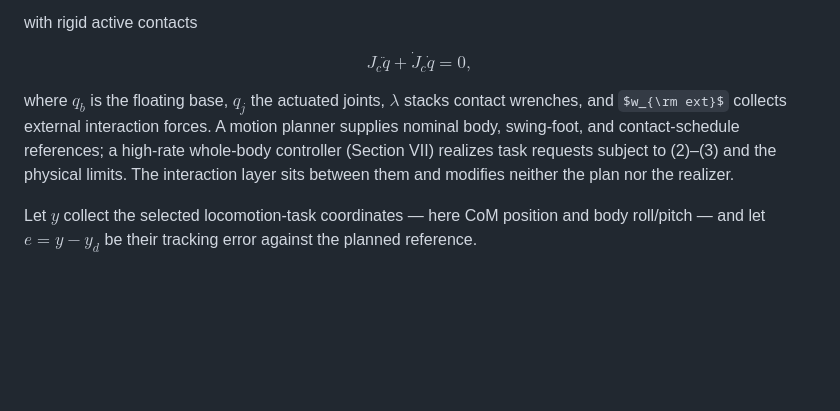
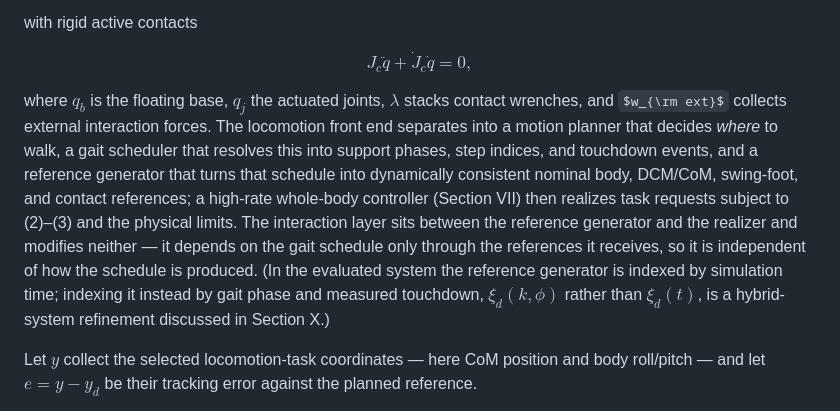
Before and after one commit to yycao68/whole_body_control, a Markdown page: versions/v3/wbc_ieee.md, the part around one of its changes. Rendered like a GitHub page; some formulas as TeX source; blank space fills up the shorter version.

```diff
--- a/versions/v3/wbc_ieee.md
+++ b/versions/v3/wbc_ieee.md
@@ -84,7 +84,7 @@ J_c\ddot q+\dot J_c\dot q=0,
 \tag{3}
 $$
 
-where $q_b$ is the floating base, $q_j$ the actuated joints, $\lambda$ stacks contact wrenches, and $w_{\rm ext}$ collects external interaction forces. A motion planner supplies nominal body, swing-foot, and contact-schedule references; a high-rate whole-body controller (Section VII) realizes task requests subject to (2)–(3) and the physical limits. The interaction layer sits between them and modifies neither the plan nor the realizer.
+where $q_b$ is the floating base, $q_j$ the actuated joints, $\lambda$ stacks contact wrenches, and $w_{\rm ext}$ collects external interaction forces. The locomotion front end separates into a motion planner that decides *where* to walk, a gait scheduler that resolves this into support phases, step indices, and touchdown events, and a reference generator that turns that schedule into dynamically consistent nominal body, DCM/CoM, swing-foot, and contact references; a high-rate whole-body controller (Section VII) then realizes task requests subject to (2)–(3) and the physical limits. The interaction layer sits between the reference generator and the realizer and modifies neither — it depends on the gait schedule only through the references it receives, so it is independent of how the schedule is produced. (In the evaluated system the reference generator is indexed by simulation time; indexing it instead by gait phase and measured touchdown, $\xi_d(k,\phi)$ rather than $\xi_d(t)$, is a hybrid-system refinement discussed in Section X.)
 
 Let $y$ collect the selected locomotion-task coordinates — here CoM position and body roll/pitch — and let $e=y-y_d$ be their tracking error against the planned reference.
 
```
Also changed, not shown: other parts of versions/v3/wbc_ieee.md (+1 -1 lines).
